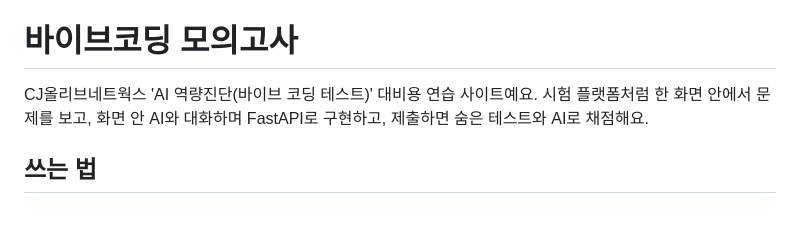
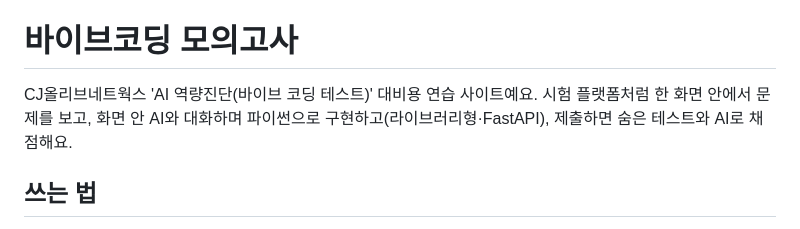
Before and after one commit to ahrdyrxkddhfl/vibe-mock, a Markdown page: README.md, the part around the change. GitHub-like rendering.

Commit message:
README 소개 문구에 라이브러리형 반영
Co-Authored-By: Claude Opus 5.5 <noreply@anthropic.com>
Claude-Session: https://claude.ai/code/session_01Wmcdd3NxTKoSWeRFUEEcE8

```diff
--- a/README.md
+++ b/README.md
@@ -3,7 +3,7 @@ https://ahrdyrxkddhfl.github.io/vibe-mock/
 # 바이브코딩 모의고사
 
 CJ올리브네트웍스 'AI 역량진단(바이브 코딩 테스트)' 대비용 연습 사이트예요.
-시험 플랫폼처럼 한 화면 안에서 문제를 보고, 화면 안 AI와 대화하며 FastAPI로 구현하고, 제출하면 숨은 테스트와 AI로 채점해요.
+시험 플랫폼처럼 한 화면 안에서 문제를 보고, 화면 안 AI와 대화하며 파이썬으로 구현하고(라이브러리형·FastAPI), 제출하면 숨은 테스트와 AI로 채점해요.
 
 ## 쓰는 법
 
```
